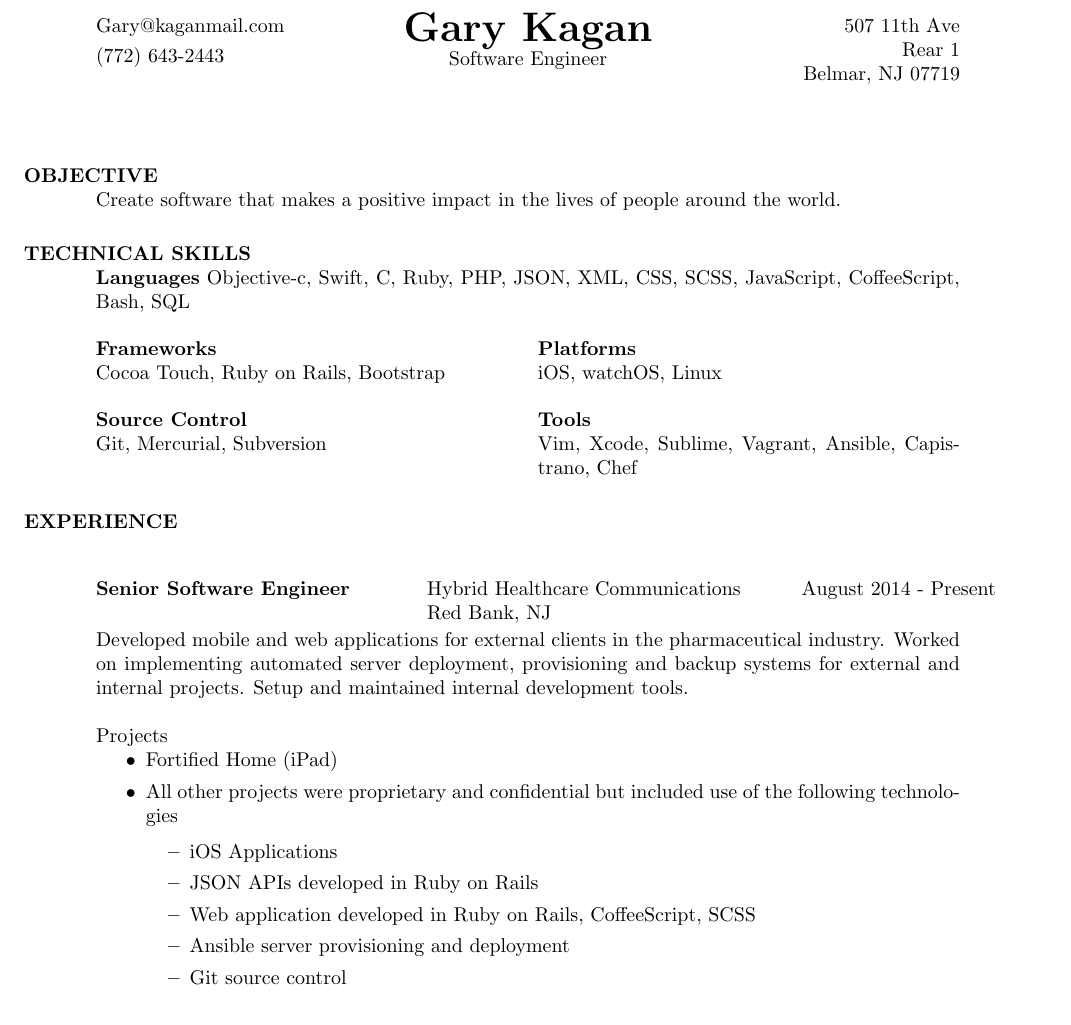
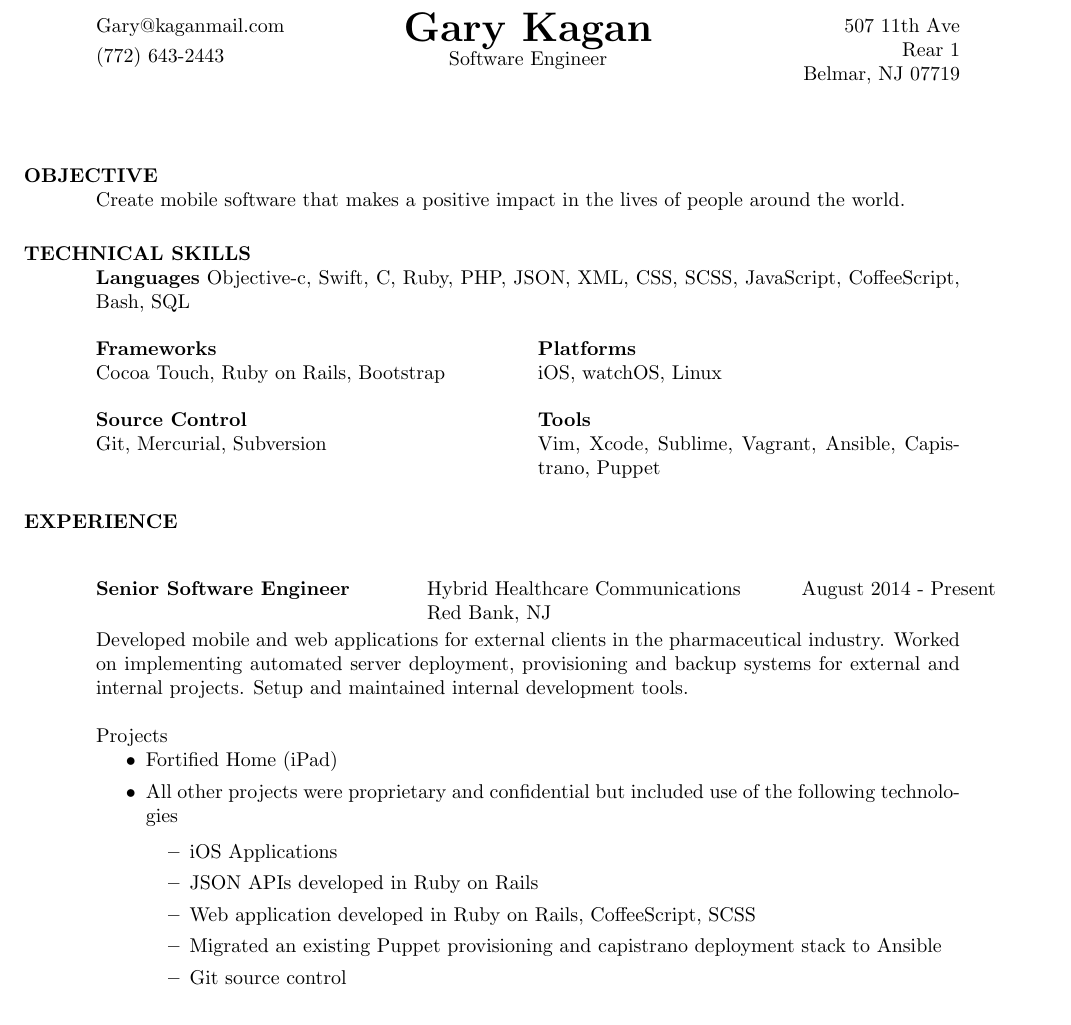
Before and after one commit to garykagan/resume, a LaTeX CV (resume.tex): part of page 1 of 3, cut so that both start at the same text. Compiled offline with pdfLaTeX.

Commit message:
update objective and removed platform error

```diff
--- a/resume.tex
+++ b/resume.tex
@@ -29,7 +29,7 @@ Belmar, NJ 07719
 
 \begin{resume}
 \section{OBJECTIVE}
-    Create software that makes a positive impact in the lives of people around the world.
+    Create mobile software that makes a positive impact in the lives of people around the world.
 
 \section{TECHNICAL SKILLS}
     \textbf{Languages}
@@ -52,7 +52,7 @@ Belmar, NJ 07719
     \end{flushleft}
     \columnbreak
     \textbf{Tools}\\
-    Vim, Xcode, Sublime, Vagrant, Ansible, Capistrano, Chef
+    Vim, Xcode, Sublime, Vagrant, Ansible, Capistrano, Puppet
     \end{multicols}
 
 
@@ -74,7 +74,7 @@ Belmar, NJ 07719
             \item iOS Applications
             \item JSON APIs developed in Ruby on Rails
             \item Web application developed in Ruby on Rails, CoffeeScript, SCSS
-            \item Ansible server provisioning and deployment
+            \item Migrated an existing Puppet provisioning and capistrano deployment stack to Ansible
             \item Git source control
         \end{itemize}
     \end{itemize}
```
Also changed, not shown: resume.pdf.
